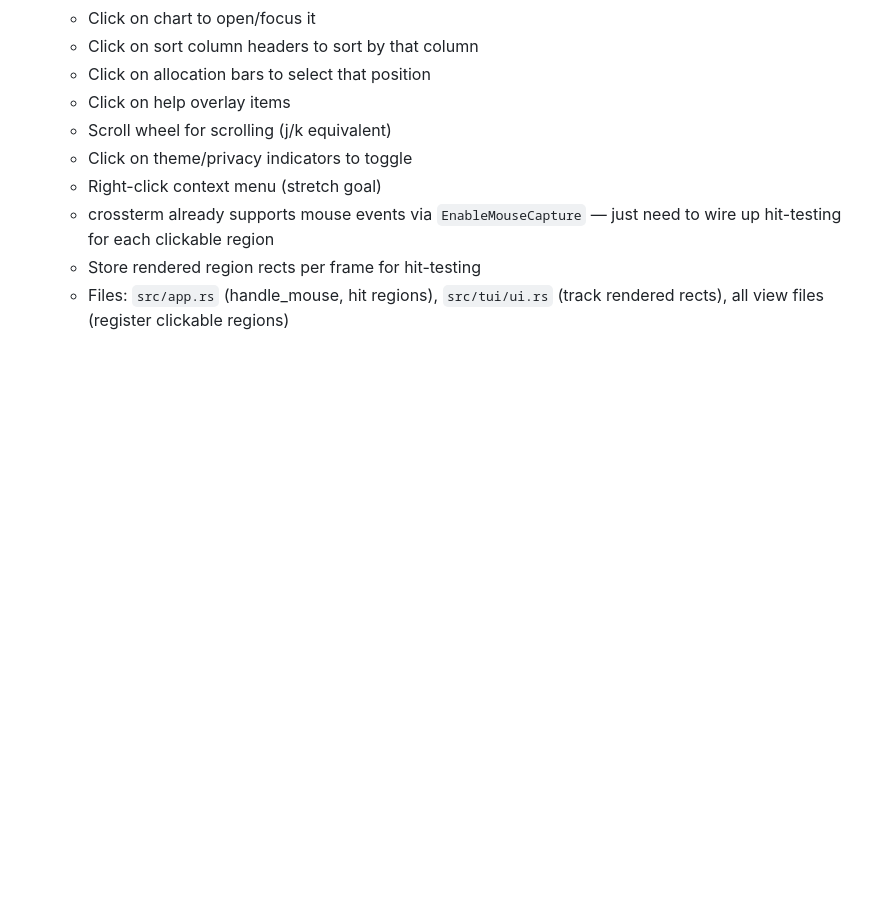
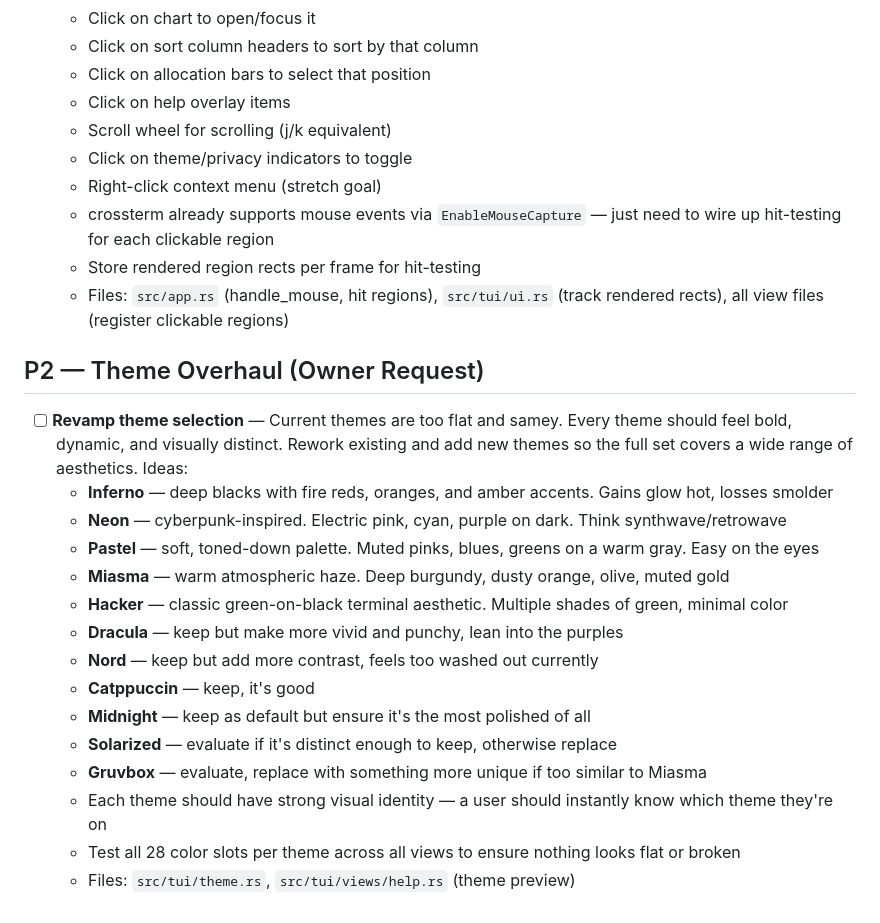
Before and after one commit to skylarsimoncelli/pftui, a Markdown page: TODO.md, the part around the change. Drawn GitHub-style; blank space fills up the shorter version.

Commit message:
docs: add P2 theme overhaul TODO

```diff
--- a/TODO.md
+++ b/TODO.md
@@ -232,3 +232,21 @@
   - crossterm already supports mouse events via `EnableMouseCapture` — just need to wire up hit-testing for each clickable region
   - Store rendered region rects per frame for hit-testing
   - Files: `src/app.rs` (handle_mouse, hit regions), `src/tui/ui.rs` (track rendered rects), all view files (register clickable regions)
+
+## P2 — Theme Overhaul (Owner Request)
+
+- [ ] **Revamp theme selection** — Current themes are too flat and samey. Every theme should feel bold, dynamic, and visually distinct. Rework existing and add new themes so the full set covers a wide range of aesthetics. Ideas:
+  - **Inferno** — deep blacks with fire reds, oranges, and amber accents. Gains glow hot, losses smolder
+  - **Neon** — cyberpunk-inspired. Electric pink, cyan, purple on dark. Think synthwave/retrowave
+  - **Pastel** — soft, toned-down palette. Muted pinks, blues, greens on a warm gray. Easy on the eyes
+  - **Miasma** — warm atmospheric haze. Deep burgundy, dusty orange, olive, muted gold
+  - **Hacker** — classic green-on-black terminal aesthetic. Multiple shades of green, minimal color
+  - **Dracula** — keep but make more vivid and punchy, lean into the purples
+  - **Nord** — keep but add more contrast, feels too washed out currently
+  - **Catppuccin** — keep, it's good
+  - **Midnight** — keep as default but ensure it's the most polished of all
+  - **Solarized** — evaluate if it's distinct enough to keep, otherwise replace
+  - **Gruvbox** — evaluate, replace with something more unique if too similar to Miasma
+  - Each theme should have strong visual identity — a user should instantly know which theme they're on
+  - Test all 28 color slots per theme across all views to ensure nothing looks flat or broken
+  - Files: `src/tui/theme.rs`, `src/tui/views/help.rs` (theme preview)
```
